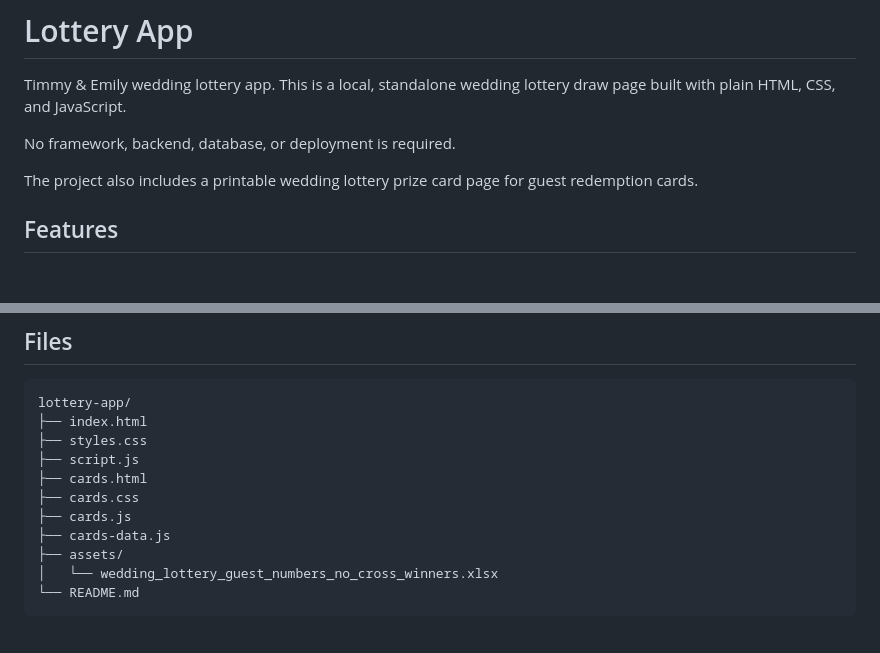
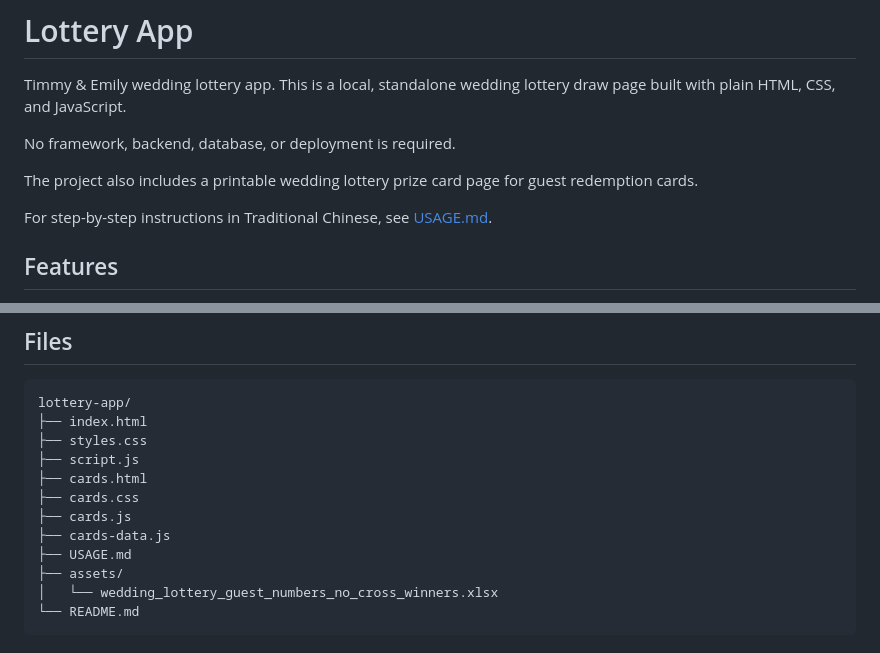
Before and after one commit to gtl0721/lottery-app, a Markdown page: README.md, 2 parts joined by grey strips. GitHub-like rendering; blank space fills up the shorter version.

Commit message:
Add Traditional Chinese usage guide

```diff
--- a/README.md
+++ b/README.md
@@ -5,6 +5,8 @@ Timmy & Emily wedding lottery app. This is a local, standalone wedding lottery d
 No framework, backend, database, or deployment is required.
 
 The project also includes a printable wedding lottery prize card page for guest redemption cards.
+
+For step-by-step instructions in Traditional Chinese, see [USAGE.md](USAGE.md).
 
 ## Features
 
@@ -74,6 +76,7 @@ lottery-app/
 ├── cards.css
 ├── cards.js
 ├── cards-data.js
+├── USAGE.md
 ├── assets/
 │   └── wedding_lottery_guest_numbers_no_cross_winners.xlsx
 └── README.md
```
Also changed, not shown: USAGE.md (added, +156 -0 lines).
